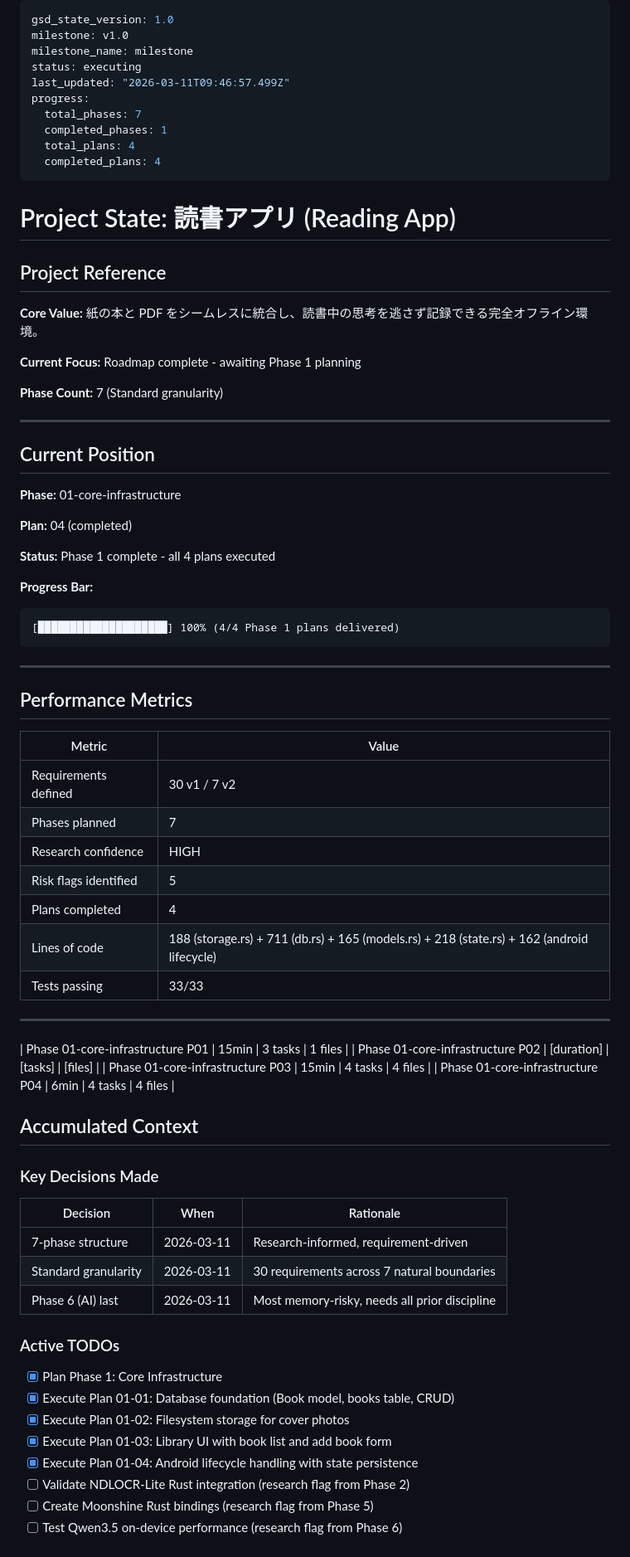
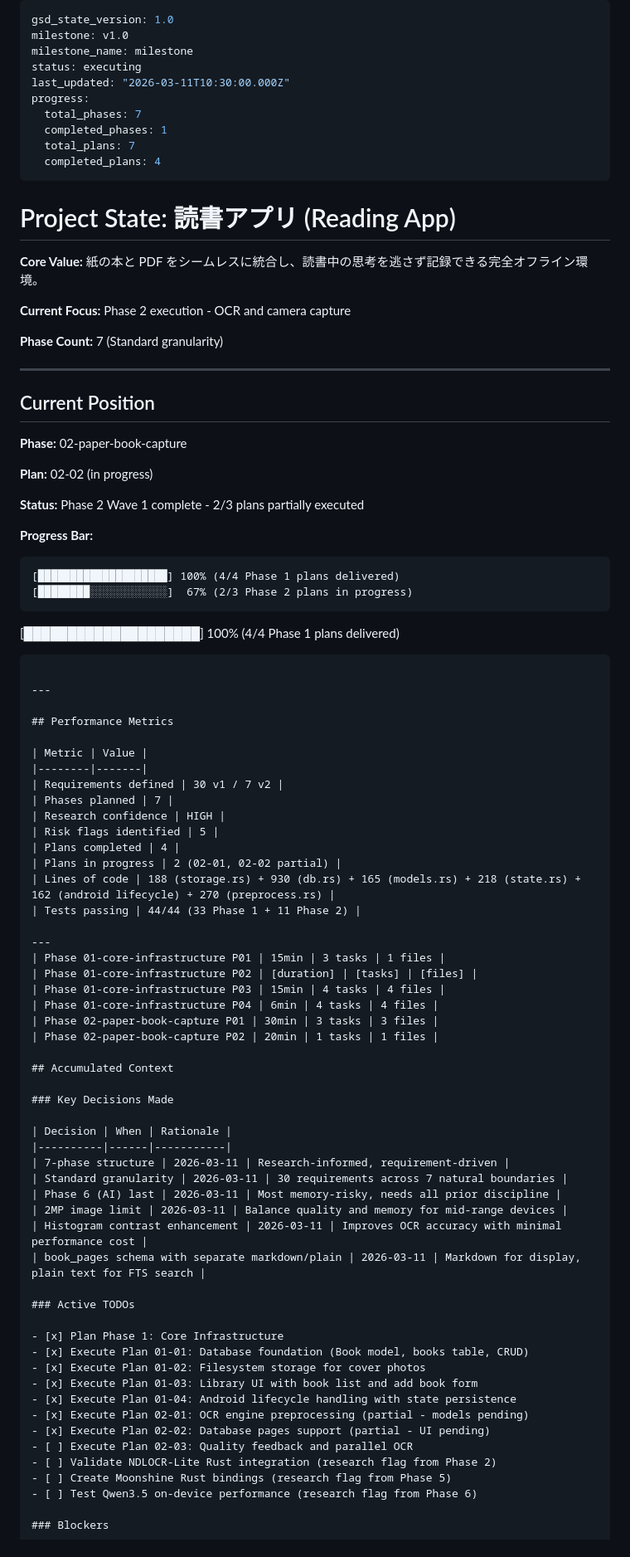
Before and after one commit to ragman53/shusei, a Markdown page: .planning/STATE.md, the part around one of its changes. Shown at 83% size. GitHub-like rendering.

Commit message:
docs(02-wave-1): add summaries and update state
- Add 02-01-SUMMARY.md: OCR preprocessing complete, models pending
- Add 02-02-SUMMARY.md: Database pages support complete
- Update STATE.md: Phase 2 Wave 1 progress, 2/3 plans in progress
- Update metrics: 44 tests passing, 2 Phase 2 plans partially complete

Wave 1 Status: Infrastructure ready for OCR and camera integration

````diff
--- a/.planning/STATE.md
+++ b/.planning/STATE.md
@@ -3,21 +3,19 @@ gsd_state_version: 1.0
 milestone: v1.0
 milestone_name: milestone
 status: executing
-last_updated: "2026-03-11T09:46:57.499Z"
+last_updated: "2026-03-11T10:30:00.000Z"
 progress:
   total_phases: 7
   completed_phases: 1
-  total_plans: 4
+  total_plans: 7
   completed_plans: 4
 ---
 
 # Project State: 読書アプリ (Reading App)
 
-## Project Reference
-
 **Core Value:** 紙の本と PDF をシームレスに統合し、読書中の思考を逃さず記録できる完全オフライン環境。
 
-**Current Focus:** Roadmap complete - awaiting Phase 1 planning
+**Current Focus:** Phase 2 execution - OCR and camera capture
 
 **Phase Count:** 7 (Standard granularity)
 
@@ -25,13 +23,16 @@ progress:
 
 ## Current Position
 
-**Phase:** 01-core-infrastructure
+**Phase:** 02-paper-book-capture
 
-**Plan:** 04 (completed)
+**Plan:** 02-02 (in progress)
 
-**Status:** Phase 1 complete - all 4 plans executed
+**Status:** Phase 2 Wave 1 complete - 2/3 plans partially executed
 
 **Progress Bar:**
+```
+[████████████████████] 100% (4/4 Phase 1 plans delivered)
+[████████░░░░░░░░░░░░]  67% (2/3 Phase 2 plans in progress)
 ```
 [████████████████████] 100% (4/4 Phase 1 plans delivered)
 ```
@@ -47,14 +48,17 @@ progress:
 | Research confidence | HIGH |
 | Risk flags identified | 5 |
 | Plans completed | 4 |
-| Lines of code | 188 (storage.rs) + 711 (db.rs) + 165 (models.rs) + 218 (state.rs) + 162 (android lifecycle) |
-| Tests passing | 33/33 |
+| Plans in progress | 2 (02-01, 02-02 partial) |
+| Lines of code | 188 (storage.rs) + 930 (db.rs) + 165 (models.rs) + 218 (state.rs) + 162 (android lifecycle) + 270 (preprocess.rs) |
+| Tests passing | 44/44 (33 Phase 1 + 11 Phase 2) |
 
 ---
 | Phase 01-core-infrastructure P01 | 15min | 3 tasks | 1 files |
 | Phase 01-core-infrastructure P02 | [duration] | [tasks] | [files] |
 | Phase 01-core-infrastructure P03 | 15min | 4 tasks | 4 files |
 | Phase 01-core-infrastructure P04 | 6min | 4 tasks | 4 files |
+| Phase 02-paper-book-capture P01 | 30min | 3 tasks | 3 files |
+| Phase 02-paper-book-capture P02 | 20min | 1 tasks | 1 files |
 
 ## Accumulated Context
 
@@ -65,6 +69,9 @@ progress:
 | 7-phase structure | 2026-03-11 | Research-informed, requirement-driven |
 | Standard granularity | 2026-03-11 | 30 requirements across 7 natural boundaries |
 | Phase 6 (AI) last | 2026-03-11 | Most memory-risky, needs all prior discipline |
+| 2MP image limit | 2026-03-11 | Balance quality and memory for mid-range devices |
+| Histogram contrast enhancement | 2026-03-11 | Improves OCR accuracy with minimal performance cost |
+| book_pages schema with separate markdown/plain | 2026-03-11 | Markdown for display, plain text for FTS search |
 
 ### Active TODOs
 
@@ -73,6 +80,9 @@ progress:
 - [x] Execute Plan 01-02: Filesystem storage for cover photos
 - [x] Execute Plan 01-03: Library UI with book list and add book form
 - [x] Execute Plan 01-04: Android lifecycle handling with state persistence
+- [x] Execute Plan 02-01: OCR engine preprocessing (partial - models pending)
+- [x] Execute Plan 02-02: Database pages support (partial - UI pending)
+- [ ] Execute Plan 02-03: Quality feedback and parallel OCR
 - [ ] Validate NDLOCR-Lite Rust integration (research flag from Phase 2)
 - [ ] Create Moonshine Rust bindings (research flag from Phase 5)
 - [ ] Test Qwen3.5 on-device performance (research flag from Phase 6)
````
Also changed, not shown: other parts of .planning/STATE.md (+4 -4 lines), 2 other files.
